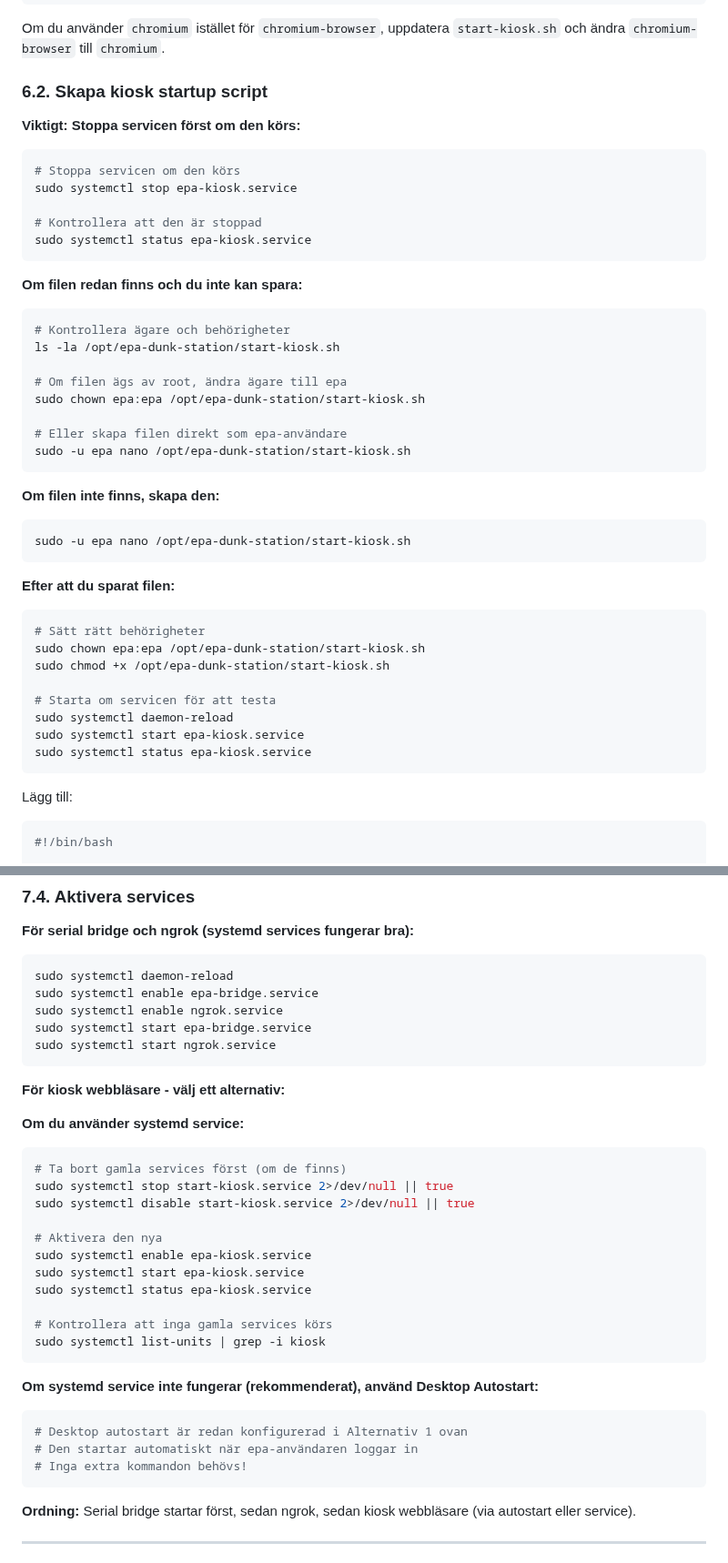
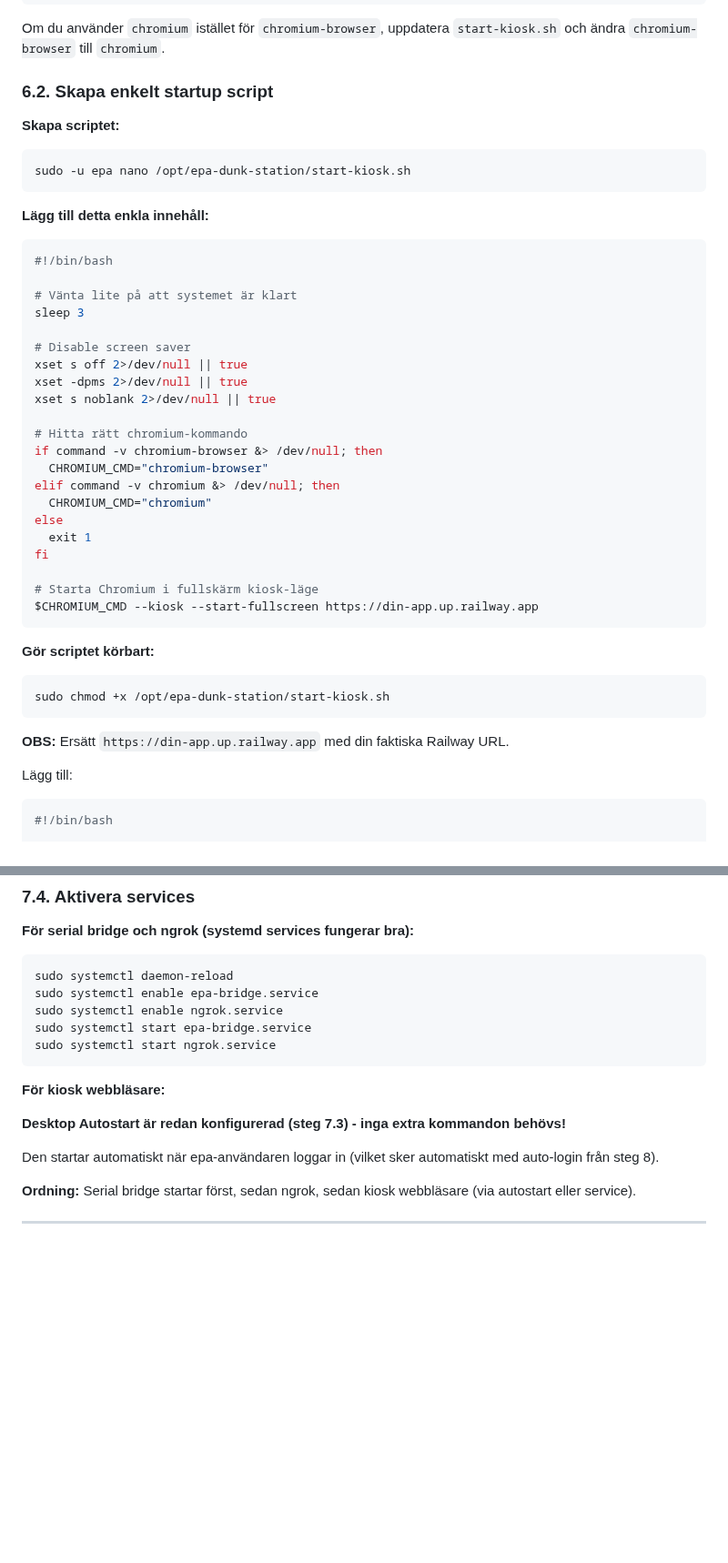
Before and after one commit to niclas-commits/epa-dunk-station, a Markdown page: KIOSK_SETUP.md, 2 parts joined by grey strips. Shown at 91% size. GitHub-like rendering; blank space fills up the shorter version.

````diff
--- a/KIOSK_SETUP.md
+++ b/KIOSK_SETUP.md
@@ -357,47 +357,44 @@ sudo apt install -y chromium
 
 Om du använder `chromium` istället för `chromium-browser`, uppdatera `start-kiosk.sh` och ändra `chromium-browser` till `chromium`.
 
-### 6.2. Skapa kiosk startup script
+### 6.2. Skapa enkelt startup script
 
-**Viktigt: Stoppa servicen först om den körs:**
-
-```bash
-# Stoppa servicen om den körs
-sudo systemctl stop epa-kiosk.service
-
-# Kontrollera att den är stoppad
-sudo systemctl status epa-kiosk.service
-```
-
-**Om filen redan finns och du inte kan spara:**
-
-```bash
-# Kontrollera ägare och behörigheter
-ls -la /opt/epa-dunk-station/start-kiosk.sh
-
-# Om filen ägs av root, ändra ägare till epa
-sudo chown epa:epa /opt/epa-dunk-station/start-kiosk.sh
-
-# Eller skapa filen direkt som epa-användare
-sudo -u epa nano /opt/epa-dunk-station/start-kiosk.sh
-```
-
-**Om filen inte finns, skapa den:**
+**Skapa scriptet:**
 ```bash
 sudo -u epa nano /opt/epa-dunk-station/start-kiosk.sh
 ```
 
-**Efter att du sparat filen:**
+**Lägg till detta enkla innehåll:**
 ```bash
-# Sätt rätt behörigheter
-sudo chown epa:epa /opt/epa-dunk-station/start-kiosk.sh
+#!/bin/bash
+
+# Vänta lite på att systemet är klart
+sleep 3
+
+# Disable screen saver
+xset s off 2>/dev/null || true
+xset -dpms 2>/dev/null || true
+xset s noblank 2>/dev/null || true
+
+# Hitta rätt chromium-kommando
+if command -v chromium-browser &> /dev/null; then
+  CHROMIUM_CMD="chromium-browser"
+elif command -v chromium &> /dev/null; then
+  CHROMIUM_CMD="chromium"
+else
+  exit 1
+fi
+
+# Starta Chromium i fullskärm kiosk-läge
+$CHROMIUM_CMD --kiosk --start-fullscreen https://din-app.up.railway.app
+```
+
+**Gör scriptet körbart:**
+```bash
 sudo chmod +x /opt/epa-dunk-station/start-kiosk.sh
+```
 
-# Starta om servicen för att testa
-sudo systemctl daemon-reload
-sudo systemctl start epa-kiosk.service
-sudo systemctl status epa-kiosk.service
-```
+**OBS:** Ersätt `https://din-app.up.railway.app` med din faktiska Railway URL.
 
 Lägg till:
 
@@ -703,29 +666,11 @@ sudo systemctl start epa-bridge.service
 sudo systemctl start ngrok.service
 ```
 
-**För kiosk webbläsare - välj ett alternativ:**
+**För kiosk webbläsare:**
 
-**Om du använder systemd service:**
-```bash
-# Ta bort gamla services först (om de finns)
-sudo systemctl stop start-kiosk.service 2>/dev/null || true
-sudo systemctl disable start-kiosk.service 2>/dev/null || true
+**Desktop Autostart är redan konfigurerad (steg 7.3) - inga extra kommandon behövs!**
 
-# Aktivera den nya
-sudo systemctl enable epa-kiosk.service
-sudo systemctl start epa-kiosk.service
-sudo systemctl status epa-kiosk.service
-
-# Kontrollera att inga gamla services körs
-sudo systemctl list-units | grep -i kiosk
-```
-
-**Om systemd service inte fungerar (rekommenderat), använd Desktop Autostart:**
-```bash
-# Desktop autostart är redan konfigurerad i Alternativ 1 ovan
-# Den startar automatiskt när epa-användaren loggar in
-# Inga extra kommandon behövs!
-```
+Den startar automatiskt när epa-användaren loggar in (vilket sker automatiskt med auto-login från steg 8).
 
 **Ordning:** Serial bridge startar först, sedan ngrok, sedan kiosk webbläsare (via autostart eller service).
 
````
Also changed, not shown: other parts of KIOSK_SETUP.md (+22 -56 lines).
